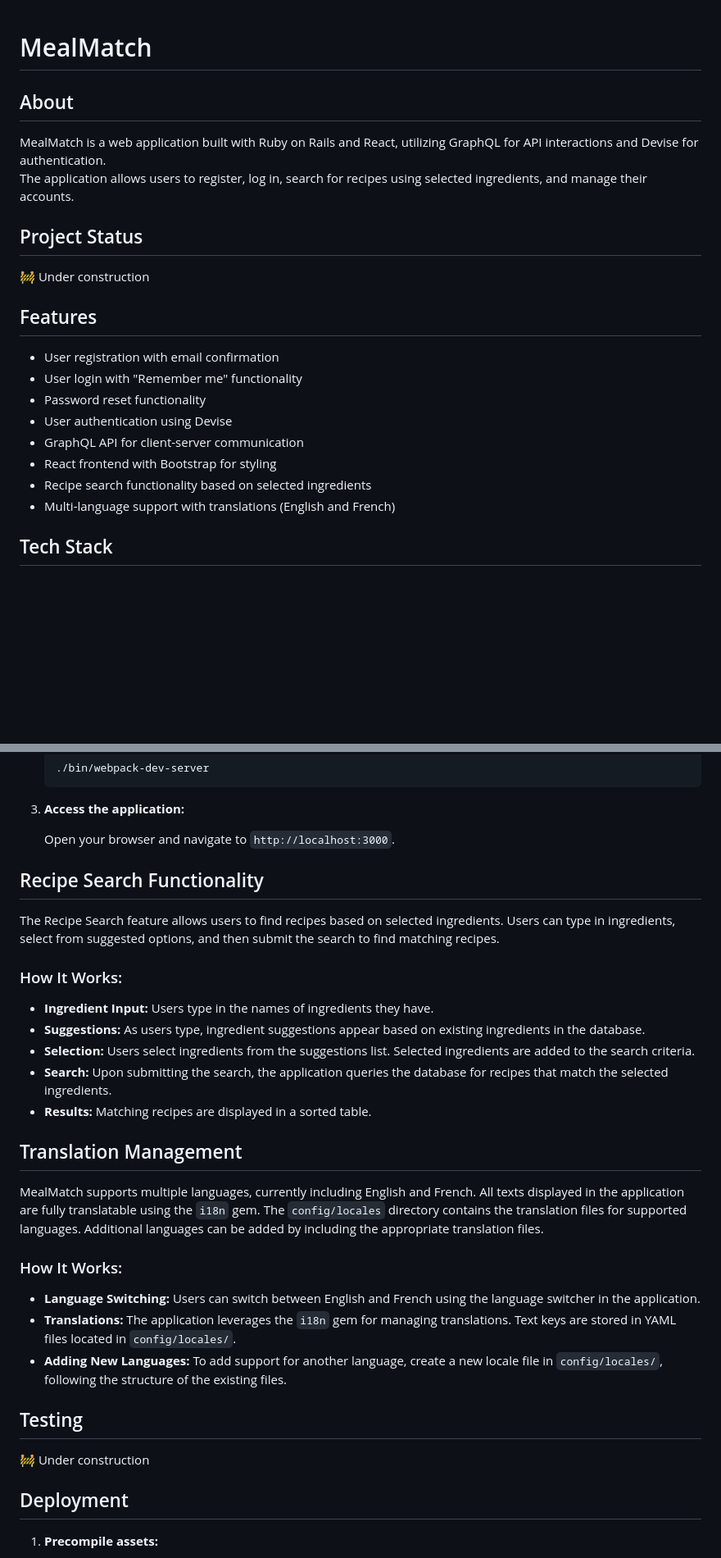
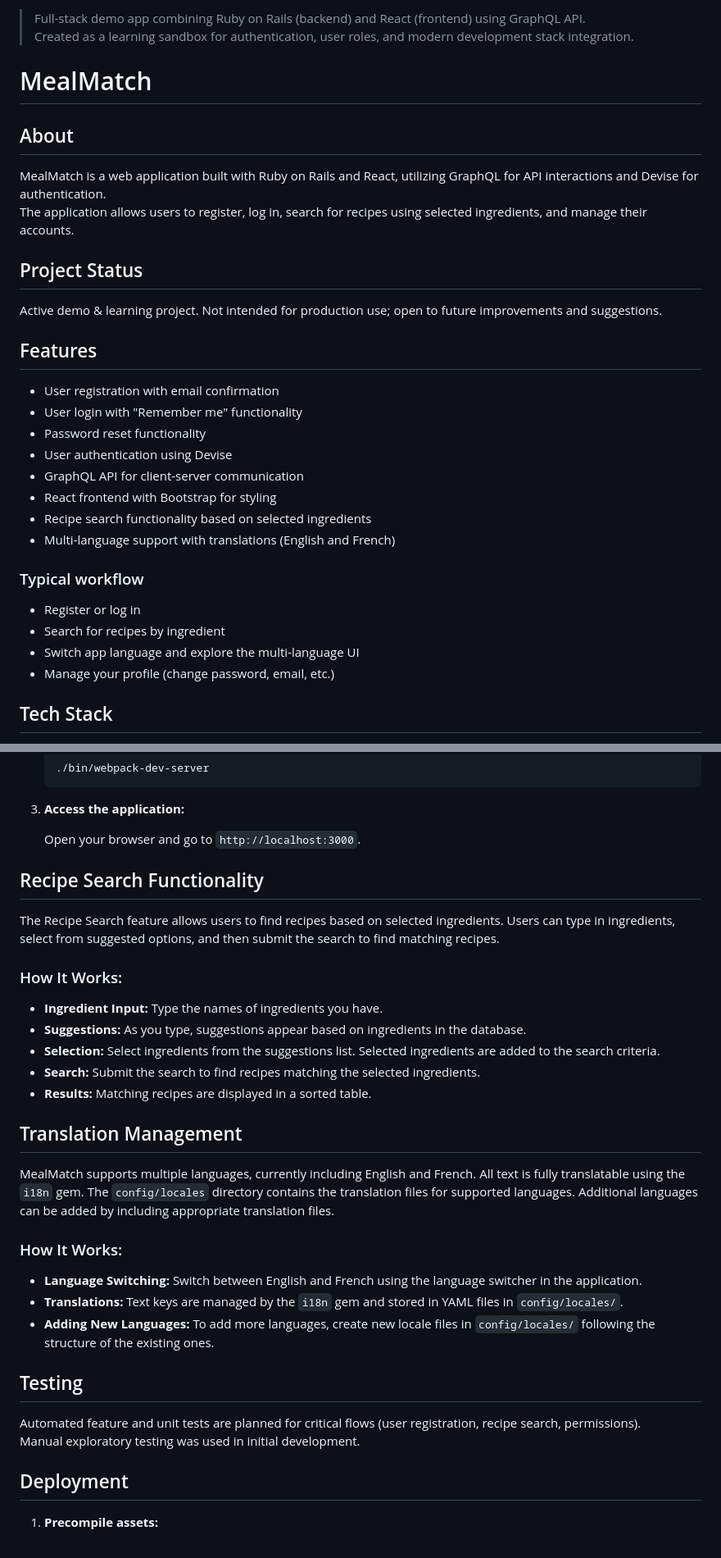
Before and after one commit to szymoniwacz/meal_match, a Markdown page: README.md, 2 parts joined by grey strips. Shown at 82% size. Rendered like a GitHub page; blank space fills up the shorter version.

Commit message:
Revise README with project details and workflow
Updated README to reflect project status, features, and usage instructions.

```diff
--- a/README.md
+++ b/README.md
@@ -1,3 +1,6 @@
+> Full-stack demo app combining Ruby on Rails (backend) and React (frontend) using GraphQL API.
+> Created as a learning sandbox for authentication, user roles, and modern development stack integration.
+
 # MealMatch
 
 ## About
@@ -7,7 +10,7 @@ The application allows users to register, log in, search for recipes using selec
 
 ## Project Status
 
-:construction: Under construction
+Active demo & learning project. Not intended for production use; open to future improvements and suggestions.
 
 ## Features
 
@@ -19,6 +22,13 @@ The application allows users to register, log in, search for recipes using selec
 - React frontend with Bootstrap for styling
 - Recipe search functionality based on selected ingredients
 - Multi-language support with translations (English and French)
+
+### Typical workflow
+
+- Register or log in
+- Search for recipes by ingredient
+- Switch app language and explore the multi-language UI
+- Manage your profile (change password, email, etc.)
 
 ## Tech Stack
 
@@ -108,7 +118,7 @@ The application allows users to register, log in, search for recipes using selec
 
 3. **Access the application:**
 
-   Open your browser and navigate to `http://localhost:3000`.
+   Open your browser and go to `http://localhost:3000`.
 
 ## Recipe Search Functionality
 
@@ -116,25 +126,26 @@ The Recipe Search feature allows users to find recipes based on selected ingredi
 
 ### How It Works:
 
-- **Ingredient Input:** Users type in the names of ingredients they have.
-- **Suggestions:** As users type, ingredient suggestions appear based on existing ingredients in the database.
-- **Selection:** Users select ingredients from the suggestions list. Selected ingredients are added to the search criteria.
-- **Search:** Upon submitting the search, the application queries the database for recipes that match the selected ingredients.
+- **Ingredient Input:** Type the names of ingredients you have.
+- **Suggestions:** As you type, suggestions appear based on ingredients in the database.
+- **Selection:** Select ingredients from the suggestions list. Selected ingredients are added to the search criteria.
+- **Search:** Submit the search to find recipes matching the selected ingredients.
 - **Results:** Matching recipes are displayed in a sorted table.
 
 ## Translation Management
 
-MealMatch supports multiple languages, currently including English and French. All texts displayed in the application are fully translatable using the `i18n` gem. The `config/locales` directory contains the translation files for supported languages. Additional languages can be added by including the appropriate translation files.
+MealMatch supports multiple languages, currently including English and French. All text is fully translatable using the `i18n` gem. The `config/locales` directory contains the translation files for supported languages. Additional languages can be added by including appropriate translation files.
 
 ### How It Works:
 
-- **Language Switching:** Users can switch between English and French using the language switcher in the application.
-- **Translations:** The application leverages the `i18n` gem for managing translations. Text keys are stored in YAML files located in `config/locales/`.
-- **Adding New Languages:** To add support for another language, create a new locale file in `config/locales/`, following the structure of the existing files.
+- **Language Switching:** Switch between English and French using the language switcher in the application.
+- **Translations:** Text keys are managed by the `i18n` gem and stored in YAML files in `config/locales/`.
+- **Adding New Languages:** To add more languages, create new locale files in `config/locales/` following the structure of the existing ones.
 
 ## Testing
 
-:construction: Under construction
+Automated feature and unit tests are planned for critical flows (user registration, recipe search, permissions).
+Manual exploratory testing was used in initial development.
 
 ## Deployment
 
```
Also changed, not shown: other parts of README.md (+7 -7 lines).
